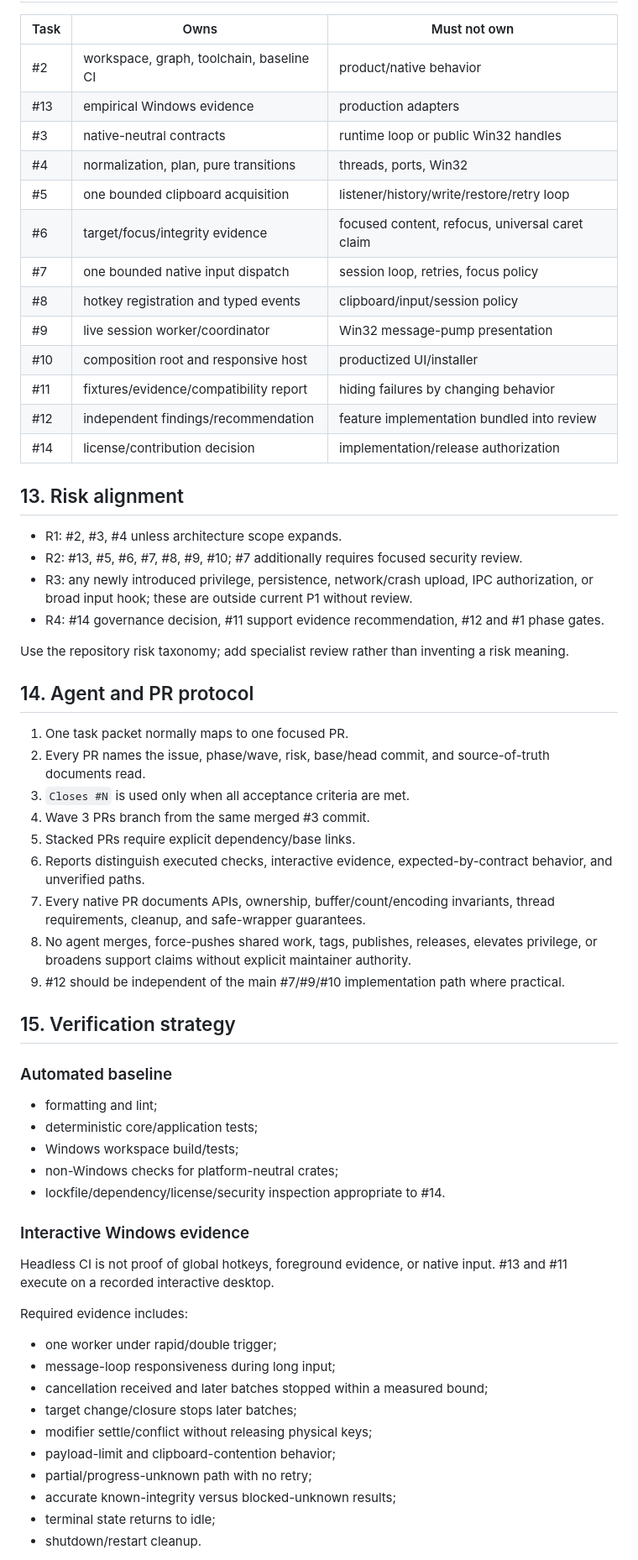
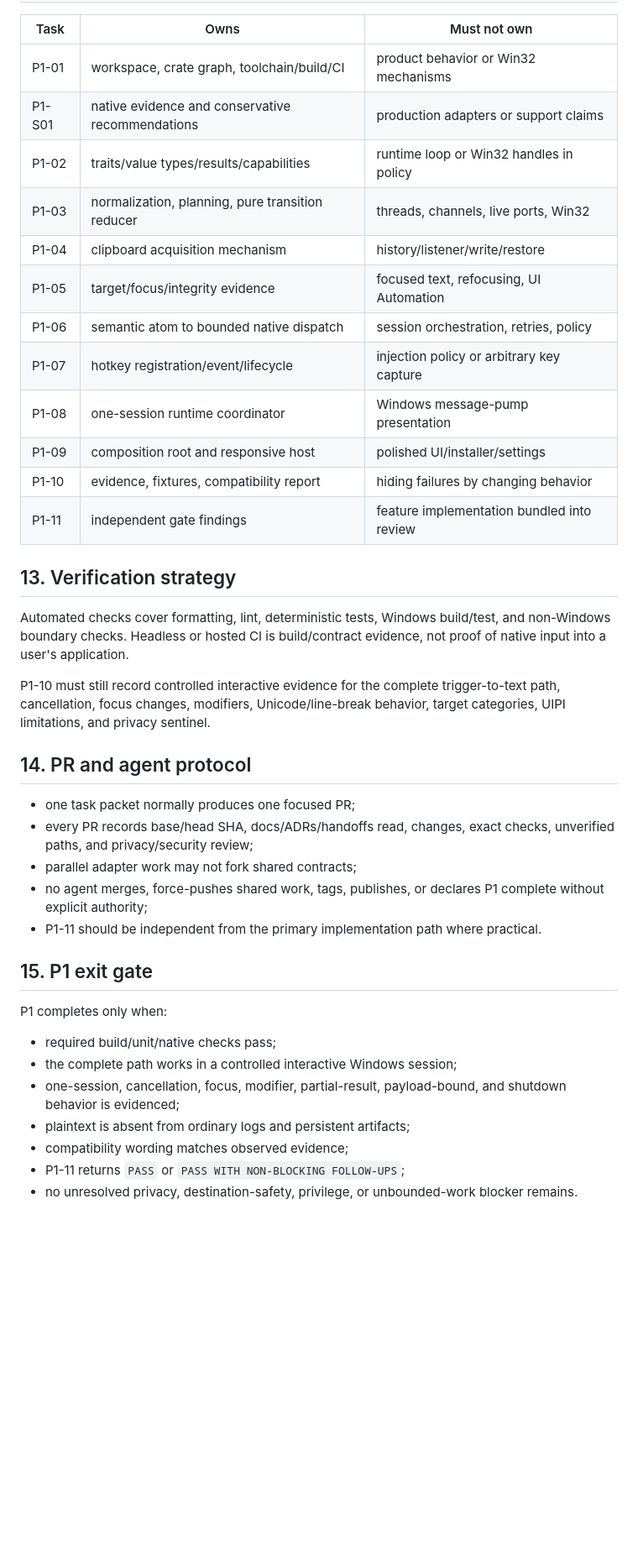
Before and after one commit to yhan-sun/ClipType, a Markdown page: docs/phases/P1_WINDOWS_VERTICAL_SLICE.md, the part around one of its changes. Shown at 84% size. Rendered like a GitHub page; blank space fills up the shorter version.

Commit message:
docs: separate contract research from interactive P1 evidence

```diff
--- a/docs/phases/P1_WINDOWS_VERTICAL_SLICE.md
+++ b/docs/phases/P1_WINDOWS_VERTICAL_SLICE.md
@@ -279,65 +275,42 @@ Critical path:
 
 | Task | Owns | Must not own |
 |---|---|---|
-| #2 | workspace, graph, toolchain, baseline CI | product/native behavior |
-| #13 | empirical Windows evidence | production adapters |
-| #3 | native-neutral contracts | runtime loop or public Win32 handles |
-| #4 | normalization, plan, pure transitions | threads, ports, Win32 |
-| #5 | one bounded clipboard acquisition | listener/history/write/restore/retry loop |
-| #6 | target/focus/integrity evidence | focused content, refocus, universal caret claim |
-| #7 | one bounded native input dispatch | session loop, retries, focus policy |
-| #8 | hotkey registration and typed events | clipboard/input/session policy |
-| #9 | live session worker/coordinator | Win32 message-pump presentation |
-| #10 | composition root and responsive host | productized UI/installer |
-| #11 | fixtures/evidence/compatibility report | hiding failures by changing behavior |
-| #12 | independent findings/recommendation | feature implementation bundled into review |
-| #14 | license/contribution decision | implementation/release authorization |
+| P1-01 | workspace, crate graph, toolchain/build/CI | product behavior or Win32 mechanisms |
+| P1-S01 | native evidence and conservative recommendations | production adapters or support claims |
+| P1-02 | traits/value types/results/capabilities | runtime loop or Win32 handles in policy |
+| P1-03 | normalization, planning, pure transition reducer | threads, channels, live ports, Win32 |
+| P1-04 | clipboard acquisition mechanism | history/listener/write/restore |
+| P1-05 | target/focus/integrity evidence | focused text, refocusing, UI Automation |
+| P1-06 | semantic atom to bounded native dispatch | session orchestration, retries, policy |
+| P1-07 | hotkey registration/event/lifecycle | injection policy or arbitrary key capture |
+| P1-08 | one-session runtime coordinator | Windows message-pump presentation |
+| P1-09 | composition root and responsive host | polished UI/installer/settings |
+| P1-10 | evidence, fixtures, compatibility report | hiding failures by changing behavior |
+| P1-11 | independent gate findings | feature implementation bundled into review |
 
-## 13. Risk alignment
+## 13. Verification strategy
 
-- R1: #2, #3, #4 unless architecture scope expands.
-- R2: #13, #5, #6, #7, #8, #9, #10; #7 additionally requires focused security review.
-- R3: any newly introduced privilege, persistence, network/crash upload, IPC authorization, or broad input hook; these are outside current P1 without review.
-- R4: #14 governance decision, #11 support evidence recommendation, #12 and #1 phase gates.
+Automated checks cover formatting, lint, deterministic tests, Windows build/test, and non-Windows boundary checks. Headless or hosted CI is build/contract evidence, not proof of native input into a user's application.
 
-Use the repository risk taxonomy; add specialist review rather than inventing a risk meaning.
+P1-10 must still record controlled interactive evidence for the complete trigger-to-text path, cancellation, focus changes, modifiers, Unicode/line-break behavior, target categories, UIPI limitations, and privacy sentinel.
 
-## 14. Agent and PR protocol
+## 14. PR and agent protocol
 
-1. One task packet normally maps to one focused PR.
-2. Every PR names the issue, phase/wave, risk, base/head commit, and source-of-truth documents read.
-3. `Closes #N` is used only when all acceptance criteria are met.
-4. Wave 3 PRs branch from the same merged #3 commit.
-5. Stacked PRs require explicit dependency/base links.
-6. Reports distinguish executed checks, interactive evidence, expected-by-contract behavior, and unverified paths.
-7. Every native PR documents APIs, ownership, buffer/count/encoding invariants, thread requirements, cleanup, and safe-wrapper guarantees.
-8. No agent merges, force-pushes shared work, tags, publishes, releases, elevates privilege, or broadens support claims without explicit maintainer authority.
-9. #12 should be independent of the main #7/#9/#10 implementation path where practical.
+- one task packet normally produces one focused PR;
+- every PR records base/head SHA, docs/ADRs/handoffs read, changes, exact checks, unverified paths, and privacy/security review;
+- parallel adapter work may not fork shared contracts;
+- no agent merges, force-pushes shared work, tags, publishes, or declares P1 complete without explicit authority;
+- P1-11 should be independent from the primary implementation path where practical.
 
-## 15. Verification strategy
+## 15. P1 exit gate
 
-### Automated baseline
+P1 completes only when:
 
-- formatting and lint;
-- deterministic core/application tests;
-- Windows workspace build/tests;
-- non-Windows checks for platform-neutral crates;
-- lockfile/dependency/license/security inspection appropriate to #14.
+- required build/unit/native checks pass;
+- the complete path works in a controlled interactive Windows session;
+- one-session, cancellation, focus, modifier, partial-result, payload-bound, and shutdown behavior is evidenced;
+- plaintext is absent from ordinary logs and persistent artifacts;
+- compatibility wording matches observed evidence;
+- P1-11 returns `PASS` or `PASS WITH NON-BLOCKING FOLLOW-UPS`;
+- no unresolved privacy, destination-safety, privilege, or unbounded-work blocker remains.
 
-### Interactive Windows evidence
-
-Headless CI is not proof of global hotkeys, foreground evidence, or native input. #13 and #11 execute on a recorded interactive desktop.
-
-Required evidence includes:
-
-- one worker under rapid/double trigger;
-- message-loop responsiveness during long input;
-- cancellation received and later batches stopped within a measured bound;
-- target change/closure stops later batches;
-- modifier settle/conflict without releasing physical keys;
-- payload-limit and clipboard-contention behavior;
-- partial/progress-unknown path with no retry;
-- accurate known-integrity versus blocked-unknown results;
-- terminal state returns to idle;
-- shutdown/restart cleanup.
-
```
Also changed, not shown: other parts of docs/phases/P1_WINDOWS_VERTICAL_SLICE.md (+151 -227 lines).
